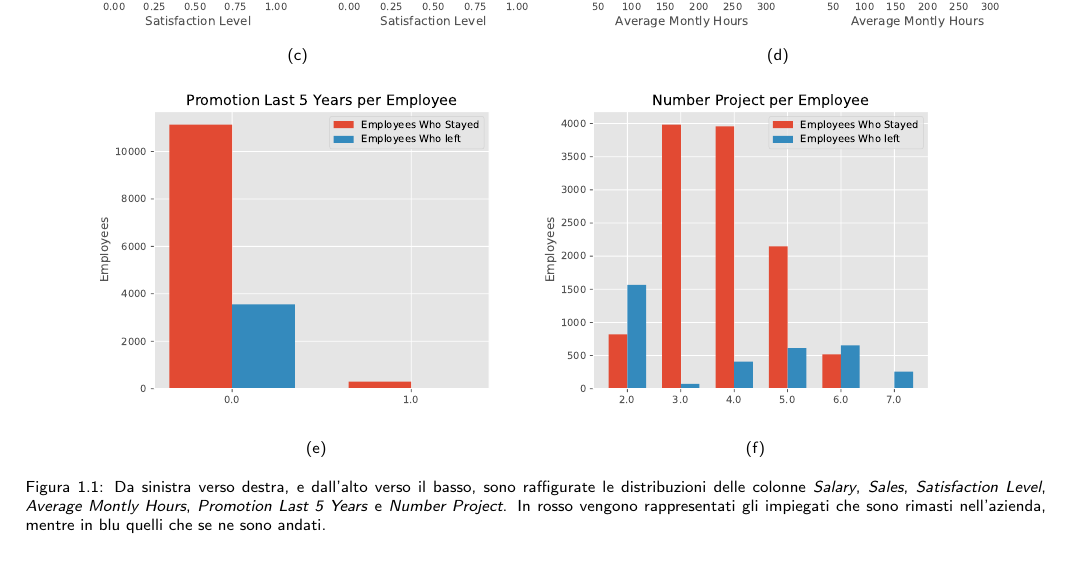
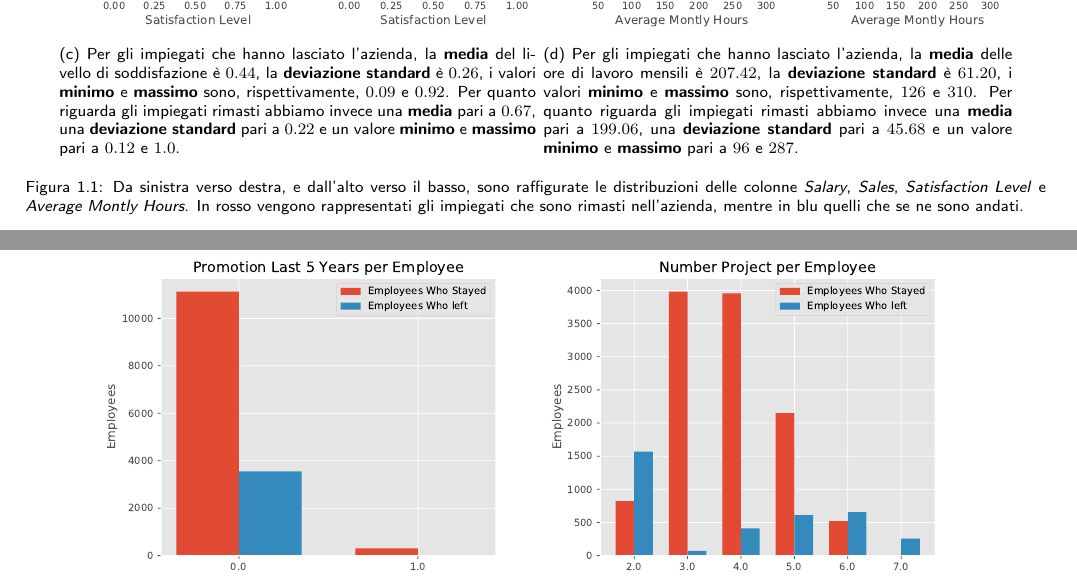
Before and after one commit to germz01/Human-Resources-Analysis, a LaTeX document (main.tex, which reads chapters/1.tex): part of page 4 of 11 before the commit and two parts of pages 4 and 5 of 11 after it, the two joined at a grey line, cut so that both start at the same text. Compiled offline with pdfLaTeX.

Commit message:
Updated Layout

```diff
--- a/chapters/1.tex
+++ b/chapters/1.tex
@@ -52,17 +52,26 @@ Le descrizioni delle colonne sono state estrapolate dai metadati forniti assieme
     \subcaptionbox{Come possiamo osservare, il reparto \textit{sales} è quello con il più alto numero di impiegati,
     sia che essi abbiano lasciato l'azienda sia che siano rimasti.\label{sales}}
     {\includegraphics[scale=0.5]{images/sales.pdf}}
-    \subcaptionbox{\label{satisfaction_level}}{\includegraphics[scale=0.5]{images/satisfaction_level.pdf}}
-    \subcaptionbox{\label{average_montly_hours}}{\includegraphics[scale=0.5]{images/average_montly_hours.pdf}}
-    \subcaptionbox{\label{promotion_last_5_years}}{\includegraphics[scale=0.5]{images/promotion_last_5_years.pdf}}
-    \subcaptionbox{\label{number_project}}{\includegraphics[scale=0.5]{images/number_project.pdf}}
+    \subcaptionbox{Per gli impiegati che hanno lasciato l'azienda, la \textbf{media} del livello di soddisfazione è
+    $0.44$, la \textbf{deviazione standard} è $0.26$, i valori \textbf{minimo} e \textbf{massimo} sono,
+    rispettivamente, $0.09$ e $0.92$. Per quanto riguarda gli impiegati rimasti abbiamo invece una \textbf{media}
+    pari a $0.67$, una \textbf{deviazione standard} pari a $0.22$ e un valore \textbf{minimo} e \textbf{massimo}
+    pari a $0.12$ e $1.0$.\label{satisfaction_level}}{\includegraphics[scale=0.5]{images/satisfaction_level.pdf}}
+    \subcaptionbox{Per gli impiegati che hanno lasciato l'azienda, la \textbf{media} delle ore di lavoro mensili è
+    $207.42$, la \textbf{deviazione standard} è $61.20$, i valori \textbf{minimo} e \textbf{massimo} sono,
+    rispettivamente, $126$ e $310$. Per quanto riguarda gli impiegati rimasti abbiamo invece una \textbf{media}
+    pari a $199.06$, una \textbf{deviazione standard} pari a $45.68$ e un valore \textbf{minimo} e
+    \textbf{massimo} pari a $96$ e $287$.\label{average_montly_hours}}
+    {\includegraphics[scale=0.5]{images/average_montly_hours.pdf}}
     \caption{Da sinistra verso destra, e dall'alto verso il basso, sono raffigurate le distribuzioni delle
-    colonne \textit{Salary}, \textit{Sales}, \textit{Satisfaction Level}, \textit{Average Montly Hours},
-    \textit{Promotion Last 5 Years} e \textit{Number Project}. In rosso vengono rappresentati gli impiegati che
-    sono rimasti nell'azienda, mentre in blu quelli che se ne sono andati.}
+    colonne \textit{Salary}, \textit{Sales}, \textit{Satisfaction Level} e \textit{Average Montly Hours}.
+    In rosso vengono rappresentati gli impiegati che sono rimasti nell'azienda, mentre in blu quelli che se ne
+    sono andati.}
 \end{figure}
 \begin{figure}
     \centering
+    \subcaptionbox{\label{promotion_last_5_years}}{\includegraphics[scale=0.5]{images/promotion_last_5_years.pdf}}
+    \subcaptionbox{\label{number_project}}{\includegraphics[scale=0.5]{images/number_project.pdf}}
     \subcaptionbox{\label{time_spend_company}}{\includegraphics[scale=0.5]{images/time_spend_company.pdf}}
     \subcaptionbox{\label{work_accident}}{\includegraphics[scale=0.5]{images/work_accident.pdf}}
     \subcaptionbox{\label{last_evaluation}}{\includegraphics[scale=0.5]{images/last_evaluation.pdf}}
```
Also changed, not shown: main.pdf, chapters/1.tex (7 more changed lines).
